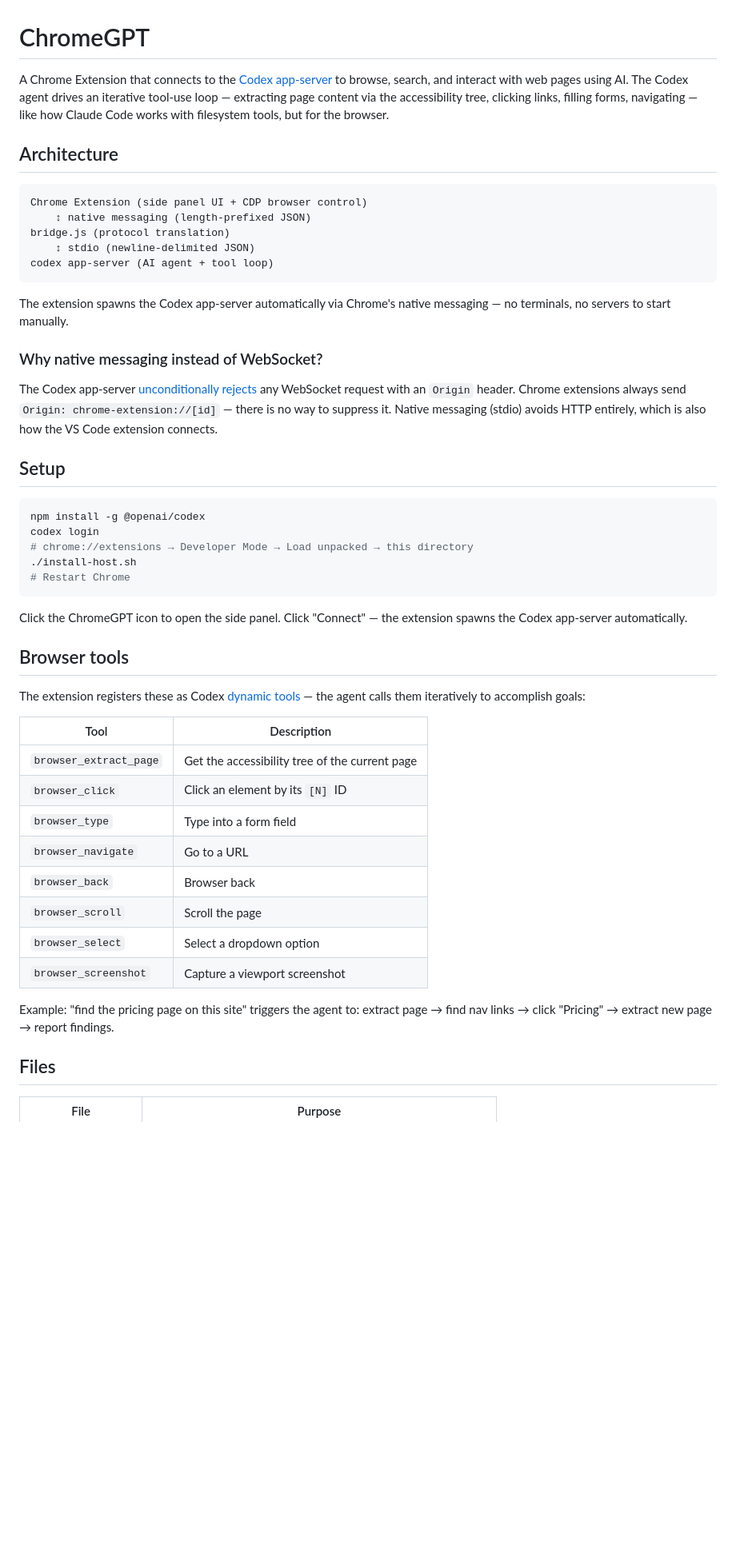
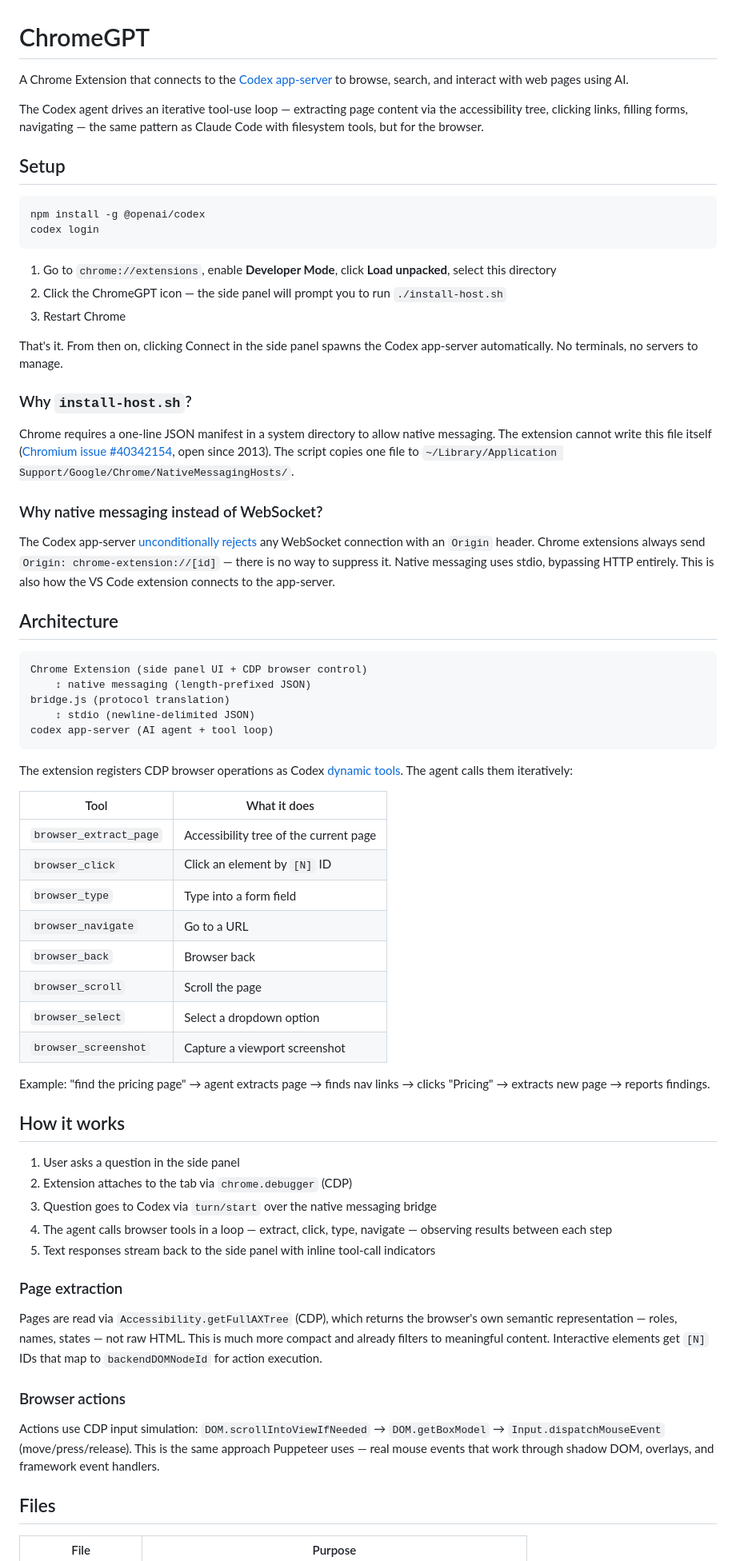
Before and after one commit to boxabirds/chromegpt, a Markdown page: README.md, the part around one of its changes. Shown at 80% size. GitHub-like rendering; blank space fills up the shorter version.

Commit message:
Update README: streamlined setup, clearer architecture docs
Co-Authored-By: Claude Opus 4.6 (1M context) <noreply@anthropic.com>

````diff
--- a/README.md
+++ b/README.md
@@ -1,6 +1,29 @@
 # ChromeGPT
 
-A Chrome Extension that connects to the [Codex app-server](https://developers.openai.com/codex/app-server) to browse, search, and interact with web pages using AI. The Codex agent drives an iterative tool-use loop — extracting page content via the accessibility tree, clicking links, filling forms, navigating — like how Claude Code works with filesystem tools, but for the browser.
+A Chrome Extension that connects to the [Codex app-server](https://developers.openai.com/codex/app-server) to browse, search, and interact with web pages using AI.
+
+The Codex agent drives an iterative tool-use loop — extracting page content via the accessibility tree, clicking links, filling forms, navigating — the same pattern as Claude Code with filesystem tools, but for the browser.
+
+## Setup
+
+```bash
+npm install -g @openai/codex
+codex login
+```
+
+1. Go to `chrome://extensions`, enable **Developer Mode**, click **Load unpacked**, select this directory
+2. Click the ChromeGPT icon — the side panel will prompt you to run `./install-host.sh`
+3. Restart Chrome
+
+That's it. From then on, clicking Connect in the side panel spawns the Codex app-server automatically. No terminals, no servers to manage.
+
+### Why `install-host.sh`?
+
+Chrome requires a one-line JSON manifest in a system directory to allow native messaging. The extension cannot write this file itself ([Chromium issue #40342154](https://issues.chromium.org/40342154), open since 2013). The script copies one file to `~/Library/Application Support/Google/Chrome/NativeMessagingHosts/`.
+
+### Why native messaging instead of WebSocket?
+
+The Codex app-server [unconditionally rejects](https://github.com/openai/codex/blob/main/codex-rs/app-server/src/transport/websocket.rs) any WebSocket connection with an `Origin` header. Chrome extensions always send `Origin: chrome-extension://[id]` — there is no way to suppress it. Native messaging uses stdio, bypassing HTTP entirely. This is also how the VS Code extension connects to the app-server.
 
 ## Architecture
 
@@ -12,32 +35,12 @@ bridge.js (protocol translation)
 codex app-server (AI agent + tool loop)
 ```
 
-The extension spawns the Codex app-server automatically via Chrome's native messaging — no terminals, no servers to start manually.
+The extension registers CDP browser operations as Codex [dynamic tools](https://developers.openai.com/codex/app-server). The agent calls them iteratively:
 
-### Why native messaging instead of WebSocket?
-
-The Codex app-server [unconditionally rejects](https://github.com/openai/codex/blob/main/codex-rs/app-server/src/transport/websocket.rs) any WebSocket request with an `Origin` header. Chrome extensions always send `Origin: chrome-extension://[id]` — there is no way to suppress it. Native messaging (stdio) avoids HTTP entirely, which is also how the VS Code extension connects.
-
-## Setup
-
-```bash
-npm install -g @openai/codex
-codex login
-# chrome://extensions → Developer Mode → Load unpacked → this directory
-./install-host.sh
-# Restart Chrome
-```
-
-Click the ChromeGPT icon to open the side panel. Click "Connect" — the extension spawns the Codex app-server automatically.
-
-## Browser tools
-
-The extension registers these as Codex [dynamic tools](https://developers.openai.com/codex/app-server) — the agent calls them iteratively to accomplish goals:
-
-| Tool | Description |
+| Tool | What it does |
 |---|---|
-| `browser_extract_page` | Get the accessibility tree of the current page |
-| `browser_click` | Click an element by its `[N]` ID |
+| `browser_extract_page` | Accessibility tree of the current page |
+| `browser_click` | Click an element by `[N]` ID |
 | `browser_type` | Type into a form field |
 | `browser_navigate` | Go to a URL |
 | `browser_back` | Browser back |
@@ -45,7 +48,23 @@ The extension registers these as Codex [dynamic tools](https://developers.openai
 | `browser_select` | Select a dropdown option |
 | `browser_screenshot` | Capture a viewport screenshot |
 
-Example: "find the pricing page on this site" triggers the agent to: extract page → find nav links → click "Pricing" → extract new page → report findings.
+Example: "find the pricing page" → agent extracts page → finds nav links → clicks "Pricing" → extracts new page → reports findings.
+
+## How it works
+
+1. User asks a question in the side panel
+2. Extension attaches to the tab via `chrome.debugger` (CDP)
+3. Question goes to Codex via `turn/start` over the native messaging bridge
+4. The agent calls browser tools in a loop — extract, click, type, navigate — observing results between each step
+5. Text responses stream back to the side panel with inline tool-call indicators
+
+### Page extraction
+
+Pages are read via `Accessibility.getFullAXTree` (CDP), which returns the browser's own semantic representation — roles, names, states — not raw HTML. This is much more compact and already filters to meaningful content. Interactive elements get `[N]` IDs that map to `backendDOMNodeId` for action execution.
+
+### Browser actions
+
+Actions use CDP input simulation: `DOM.scrollIntoViewIfNeeded` → `DOM.getBoxModel` → `Input.dispatchMouseEvent` (move/press/release). This is the same approach Puppeteer uses — real mouse events that work through shadow DOM, overlays, and framework event handlers.
 
 ## Files
 
````
Also changed, not shown: other parts of README.md (+8 -26 lines).
